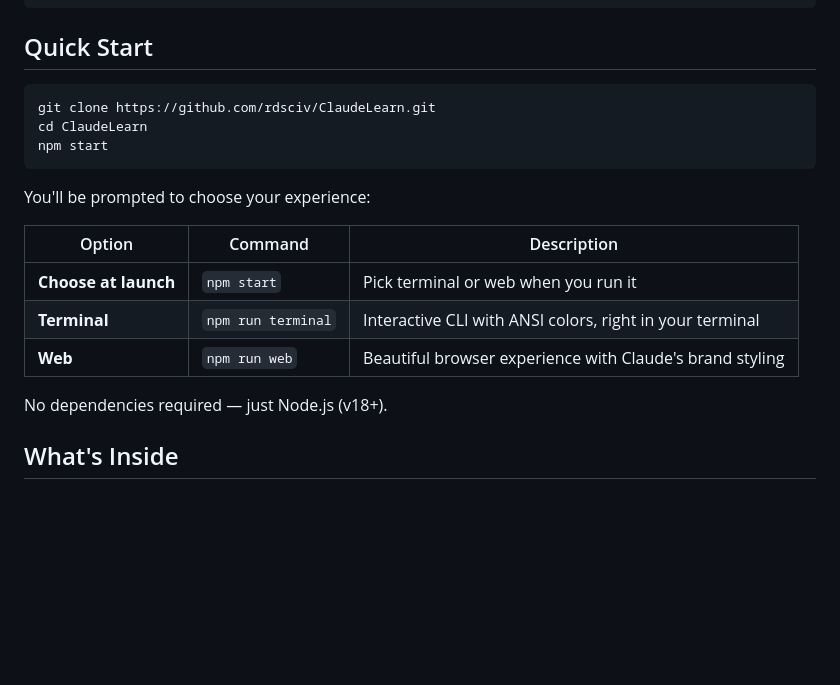
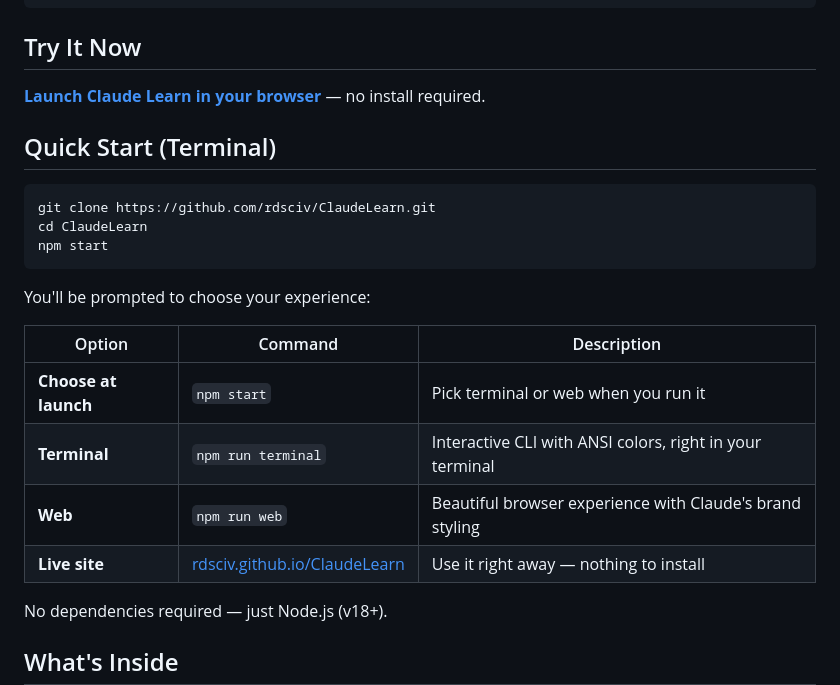
Before and after one commit to rdsciv/ClaudeLearn, a Markdown page: README.md, the part around the change. Drawn GitHub-style; blank space fills up the shorter version.

Commit message:
Add live GitHub Pages link to README
Link to https://rdsciv.github.io/ClaudeLearn/ so users
can try the web version instantly without installing anything.

Co-Authored-By: Claude Opus 4.6 <noreply@anthropic.com>

````diff
--- a/README.md
+++ b/README.md
@@ -17,7 +17,11 @@ An interactive learning experience that teaches you how to use **Claude Code** t
     ╚══════════════════════════════════════════════════════════╝
 </pre>
 
-## Quick Start
+## Try It Now
+
+**[Launch Claude Learn in your browser](https://rdsciv.github.io/ClaudeLearn/)** — no install required.
+
+## Quick Start (Terminal)
 
 ```bash
 git clone https://github.com/rdsciv/ClaudeLearn.git
@@ -32,6 +36,7 @@ You'll be prompted to choose your experience:
 | **Choose at launch** | `npm start` | Pick terminal or web when you run it |
 | **Terminal** | `npm run terminal` | Interactive CLI with ANSI colors, right in your terminal |
 | **Web** | `npm run web` | Beautiful browser experience with Claude's brand styling |
+| **Live site** | [rdsciv.github.io/ClaudeLearn](https://rdsciv.github.io/ClaudeLearn/) | Use it right away — nothing to install |
 
 No dependencies required — just Node.js (v18+).
 
````
